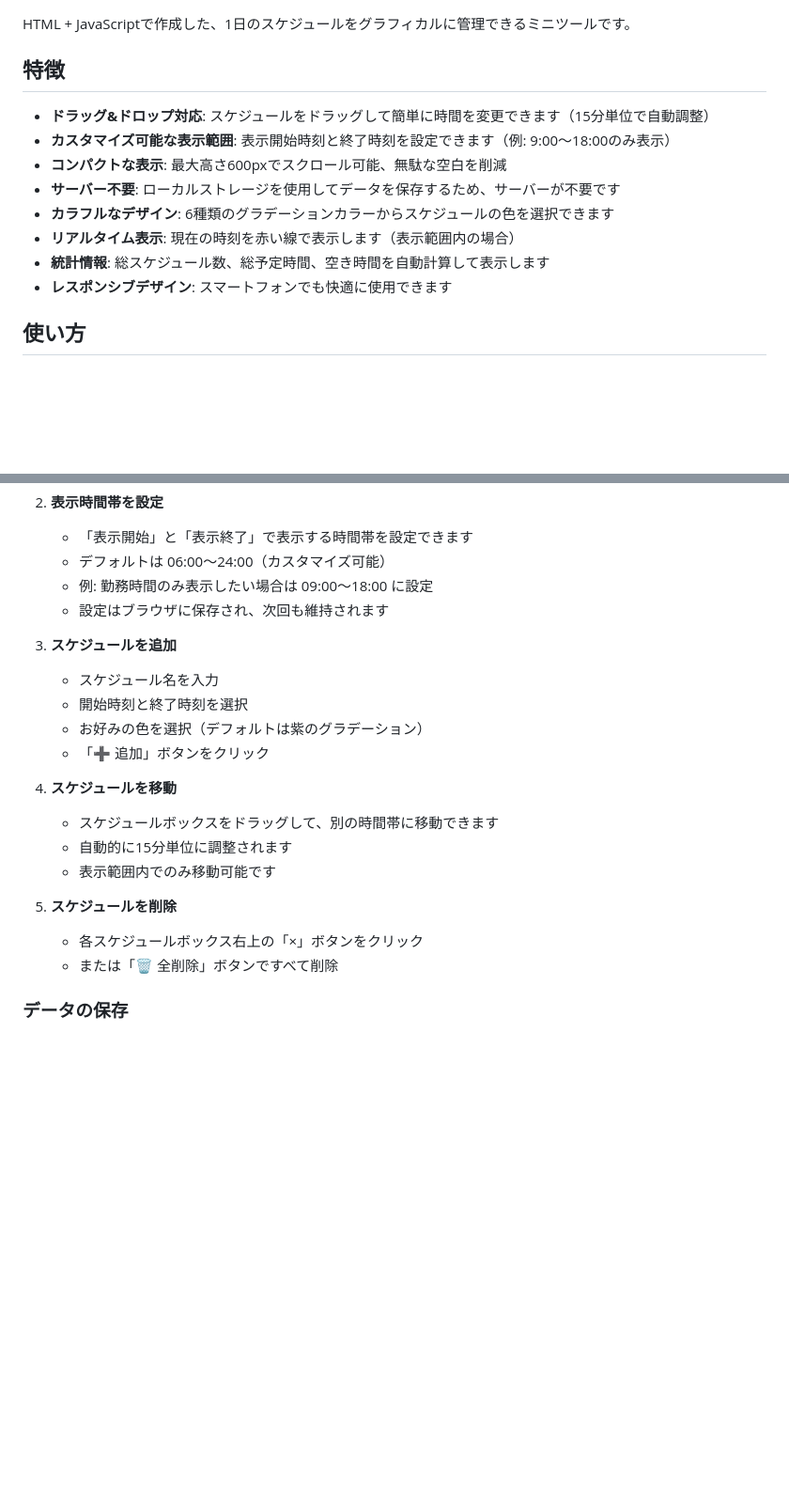
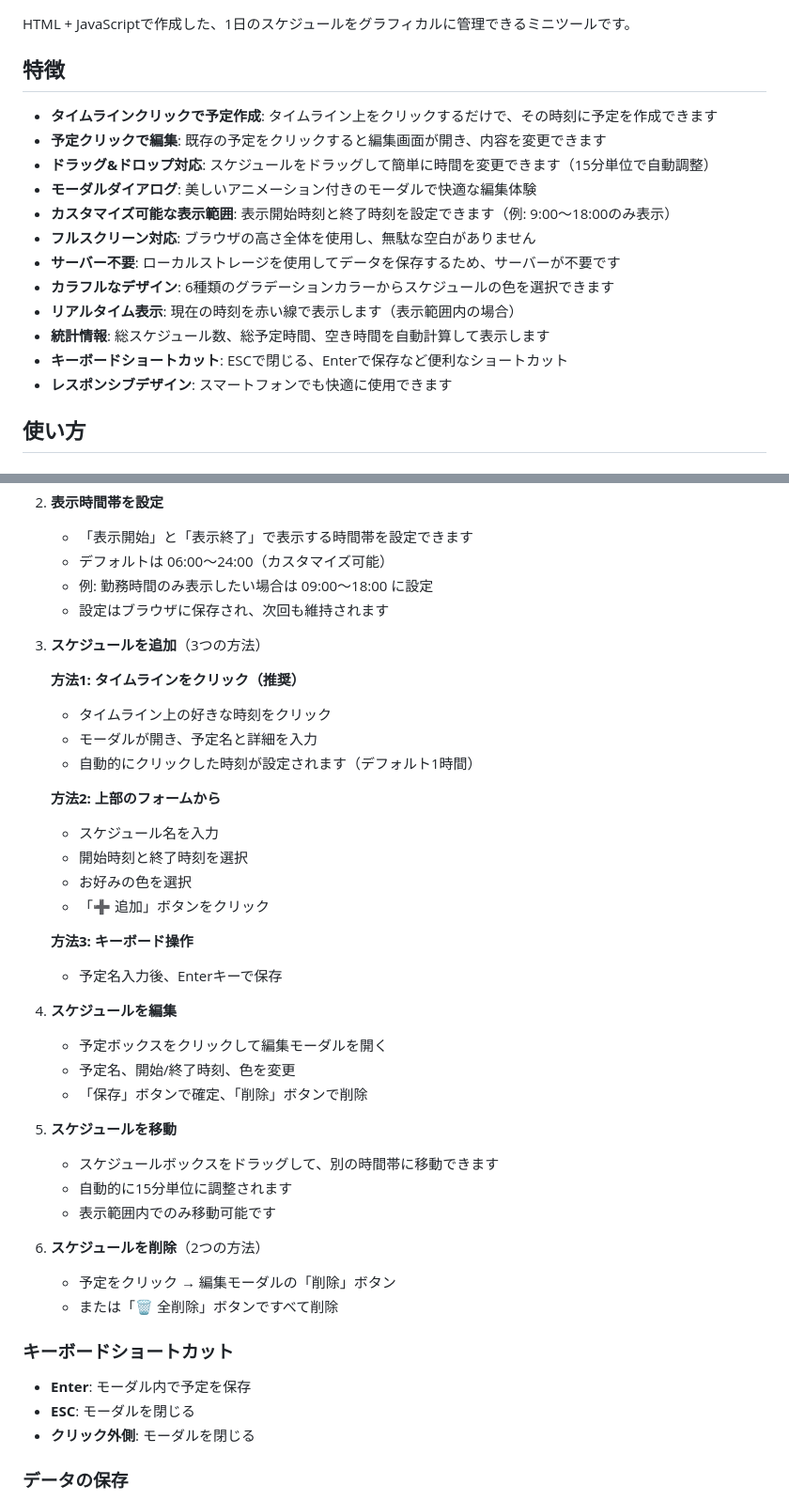
Before and after one commit to ilolio/cclocalcal, a Markdown page: README.md, 2 parts joined by grey strips. Shown at 94% size. Drawn GitHub-style; blank space fills up the shorter version.

Commit message:
Update README with timeline click and edit modal features

```diff
--- a/README.md
+++ b/README.md
@@ -4,13 +4,17 @@ HTML + JavaScriptで作成した、1日のスケジュールをグラフィカ
 
 ## 特徴
 
+- **タイムラインクリックで予定作成**: タイムライン上をクリックするだけで、その時刻に予定を作成できます
+- **予定クリックで編集**: 既存の予定をクリックすると編集画面が開き、内容を変更できます
 - **ドラッグ&ドロップ対応**: スケジュールをドラッグして簡単に時間を変更できます（15分単位で自動調整）
+- **モーダルダイアログ**: 美しいアニメーション付きのモーダルで快適な編集体験
 - **カスタマイズ可能な表示範囲**: 表示開始時刻と終了時刻を設定できます（例: 9:00〜18:00のみ表示）
-- **コンパクトな表示**: 最大高さ600pxでスクロール可能、無駄な空白を削減
+- **フルスクリーン対応**: ブラウザの高さ全体を使用し、無駄な空白がありません
 - **サーバー不要**: ローカルストレージを使用してデータを保存するため、サーバーが不要です
 - **カラフルなデザイン**: 6種類のグラデーションカラーからスケジュールの色を選択できます
 - **リアルタイム表示**: 現在の時刻を赤い線で表示します（表示範囲内の場合）
 - **統計情報**: 総スケジュール数、総予定時間、空き時間を自動計算して表示します
+- **キーボードショートカット**: ESCで閉じる、Enterで保存など便利なショートカット
 - **レスポンシブデザイン**: スマートフォンでも快適に使用できます
 
 ## 使い方
@@ -27,20 +31,41 @@ HTML + JavaScriptで作成した、1日のスケジュールをグラフィカ
    - 例: 勤務時間のみ表示したい場合は 09:00〜18:00 に設定
    - 設定はブラウザに保存され、次回も維持されます
 
-3. **スケジュールを追加**
+3. **スケジュールを追加**（3つの方法）
+
+   **方法1: タイムラインをクリック（推奨）**
+   - タイムライン上の好きな時刻をクリック
+   - モーダルが開き、予定名と詳細を入力
+   - 自動的にクリックした時刻が設定されます（デフォルト1時間）
+
+   **方法2: 上部のフォームから**
    - スケジュール名を入力
    - 開始時刻と終了時刻を選択
-   - お好みの色を選択（デフォルトは紫のグラデーション）
+   - お好みの色を選択
    - 「➕ 追加」ボタンをクリック
 
-4. **スケジュールを移動**
+   **方法3: キーボード操作**
+   - 予定名入力後、Enterキーで保存
+
+4. **スケジュールを編集**
+   - 予定ボックスをクリックして編集モーダルを開く
+   - 予定名、開始/終了時刻、色を変更
+   - 「保存」ボタンで確定、「削除」ボタンで削除
+
+5. **スケジュールを移動**
    - スケジュールボックスをドラッグして、別の時間帯に移動できます
    - 自動的に15分単位に調整されます
    - 表示範囲内でのみ移動可能です
 
-5. **スケジュールを削除**
-   - 各スケジュールボックス右上の「×」ボタンをクリック
+6. **スケジュールを削除**（2つの方法）
+   - 予定をクリック → 編集モーダルの「削除」ボタン
    - または「🗑️ 全削除」ボタンですべて削除
+
+### キーボードショートカット
+
+- **Enter**: モーダル内で予定を保存
+- **ESC**: モーダルを閉じる
+- **クリック外側**: モーダルを閉じる
 
 ### データの保存
 
```
